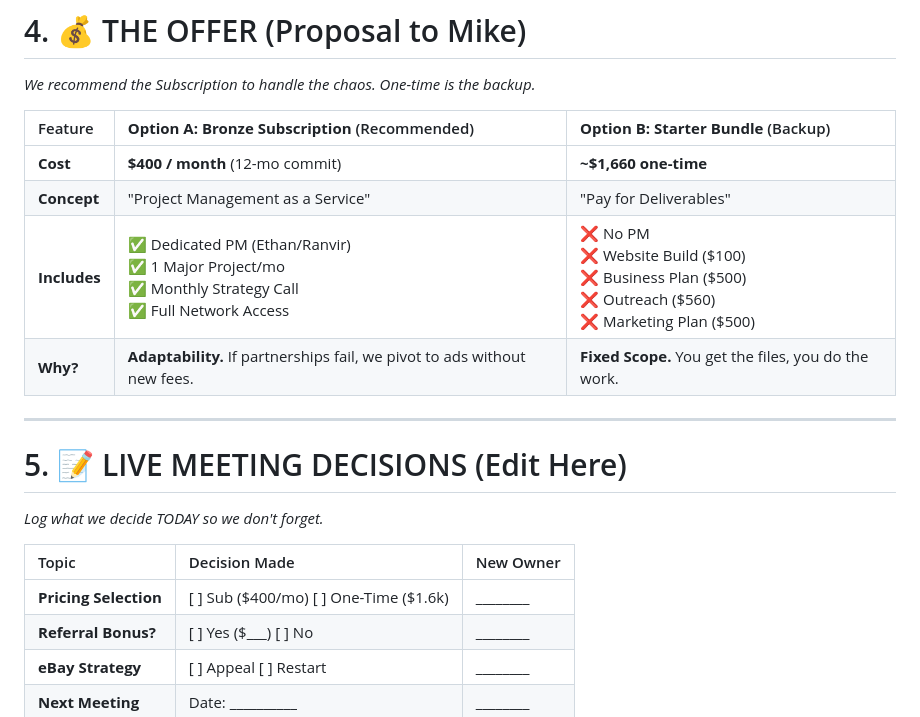
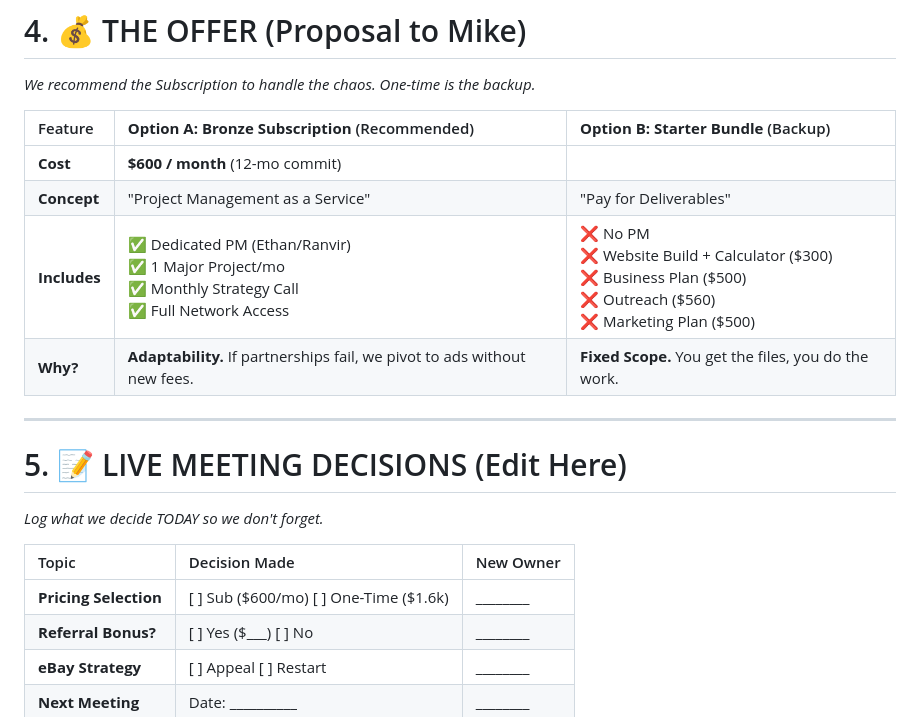
Before and after one commit to ranvir01/MyCO_Mike, a Markdown page: DELIVERABLES/LIVE_MEETING_NOTES.md, the part around the change. GitHub-like rendering.

Commit message:
Update subscription pricing and features in meeting notes

```diff
--- a/DELIVERABLES/LIVE_MEETING_NOTES.md
+++ b/DELIVERABLES/LIVE_MEETING_NOTES.md
@@ -59,9 +59,9 @@ Most people trade in cracked phones for pennies. We show them the math:
 
 | Feature | **Option A: Bronze Subscription** (Recommended) | **Option B: Starter Bundle** (Backup) |
 | :--- | :--- | :--- |
-| **Cost** | **$400 / month** (12-mo commit) | **~$1,660 one-time** |
+| **Cost** | **$600 / month** (12-mo commit)
 | **Concept** | "Project Management as a Service" | "Pay for Deliverables" |
-| **Includes** | ✅ Dedicated PM (Ethan/Ranvir)<br>✅ 1 Major Project/mo<br>✅ Monthly Strategy Call<br>✅ Full Network Access | ❌ No PM<br>❌ Website Build ($100)<br>❌ Business Plan ($500)<br>❌ Outreach ($560)<br>❌ Marketing Plan ($500) |
+| **Includes** | ✅ Dedicated PM (Ethan/Ranvir)<br>✅ 1 Major Project/mo<br>✅ Monthly Strategy Call<br>✅ Full Network Access | ❌ No PM<br>❌ Website Build + Calculator ($300)<br>❌ Business Plan ($500)<br>❌ Outreach ($560)<br>❌ Marketing Plan ($500) |
 | **Why?** | **Adaptability.** If partnerships fail, we pivot to ads without new fees. | **Fixed Scope.** You get the files, you do the work. |
 
 ---
@@ -71,7 +71,7 @@ Most people trade in cracked phones for pennies. We show them the math:
 
 | Topic | Decision Made | New Owner |
 | :--- | :--- | :--- |
-| **Pricing Selection** | [ ] Sub ($400/mo) [ ] One-Time ($1.6k) | ________ |
+| **Pricing Selection** | [ ] Sub ($600/mo) [ ] One-Time ($1.6k) | ________ |
 | **Referral Bonus?** | [ ] Yes ($___) [ ] No | ________ |
 | **eBay Strategy** | [ ] Appeal [ ] Restart | ________ |
 | **Next Meeting** | Date: __________ | ________ |
```
